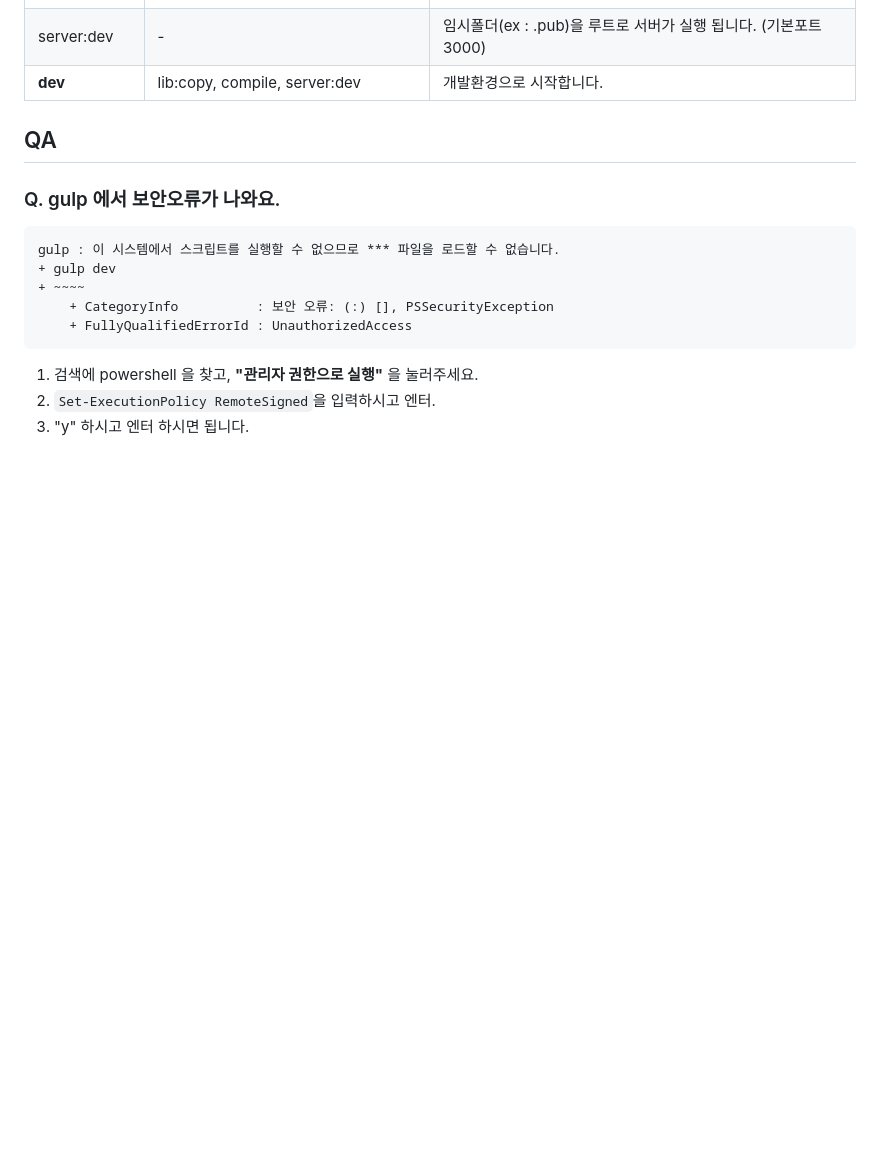
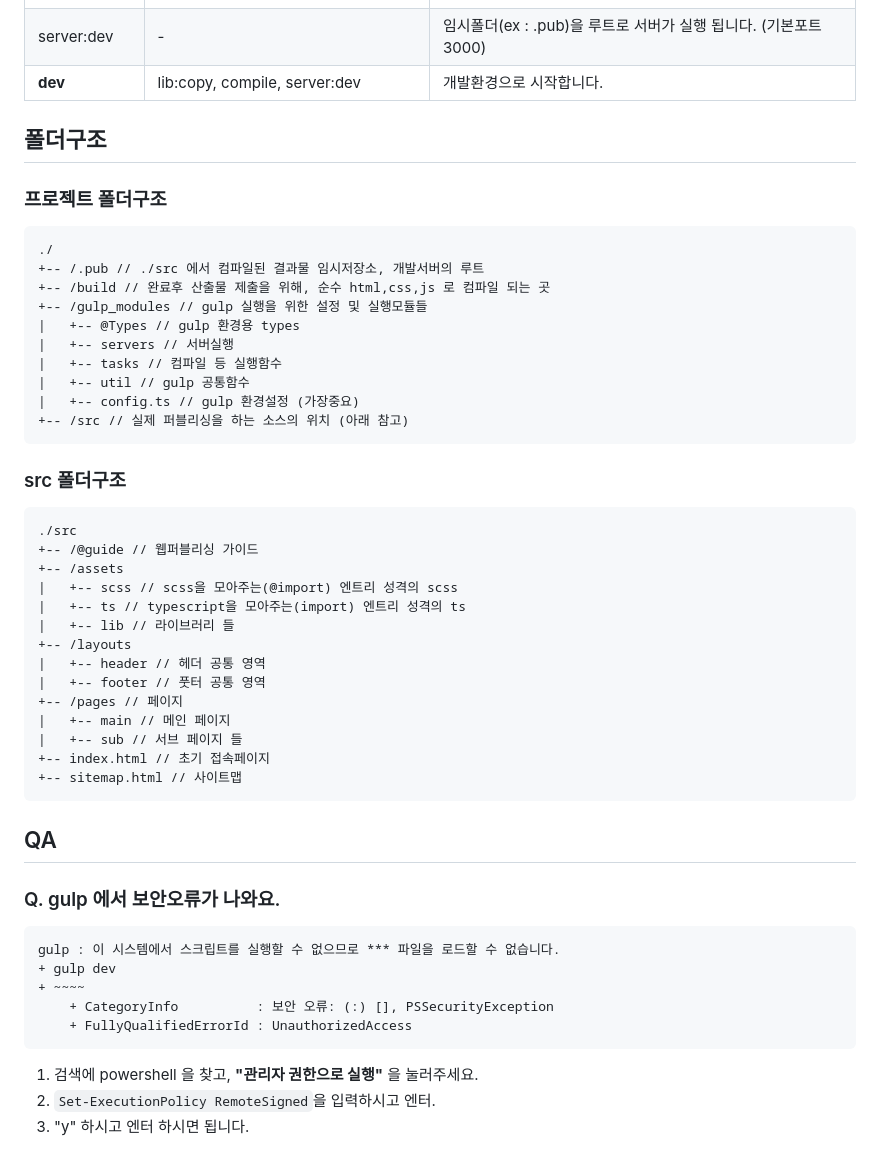
Before and after one commit to dstyle0210/create-ejs-web, a Markdown page: README.md, the part around the change. Rendered like a GitHub page; blank space fills up the shorter version.

Commit message:
폴더구조 추가

````diff
--- a/README.md
+++ b/README.md
@@ -34,7 +34,38 @@ gulp dev
 | server:dev | - | 임시폴더(ex : .pub)을 루트로 서버가 실행 됩니다. (기본포트 3000)
 | **dev** | lib:copy,  compile,  server:dev | 개발환경으로 시작합니다.
 
+## 폴더구조
+### 프로젝트 폴더구조
+```
+./
++-- /.pub // ./src 에서 컴파일된 결과물 임시저장소, 개발서버의 루트
++-- /build // 완료후 산출물 제출을 위해, 순수 html,css,js 로 컴파일 되는 곳
++-- /gulp_modules // gulp 실행을 위한 설정 및 실행모듈들
+|   +-- @Types // gulp 환경용 types
+|   +-- servers // 서버실행
+|   +-- tasks // 컴파일 등 실행함수
+|   +-- util // gulp 공통함수
+|   +-- config.ts // gulp 환경설정 (가장중요)
++-- /src // 실제 퍼블리싱을 하는 소스의 위치 (아래 참고)
+```
 
+### src 폴더구조
+```
+./src
++-- /@guide // 웹퍼블리싱 가이드
++-- /assets
+|   +-- scss // scss을 모아주는(@import) 엔트리 성격의 scss
+|   +-- ts // typescript을 모아주는(import) 엔트리 성격의 ts
+|   +-- lib // 라이브러리 들
++-- /layouts
+|   +-- header // 헤더 공통 영역
+|   +-- footer // 풋터 공통 영역
++-- /pages // 페이지
+|   +-- main // 메인 페이지
+|   +-- sub // 서브 페이지 들
++-- index.html // 초기 접속페이지
++-- sitemap.html // 사이트맵
+```
 
 ## QA
 ### Q. gulp 에서 보안오류가 나와요.
````
